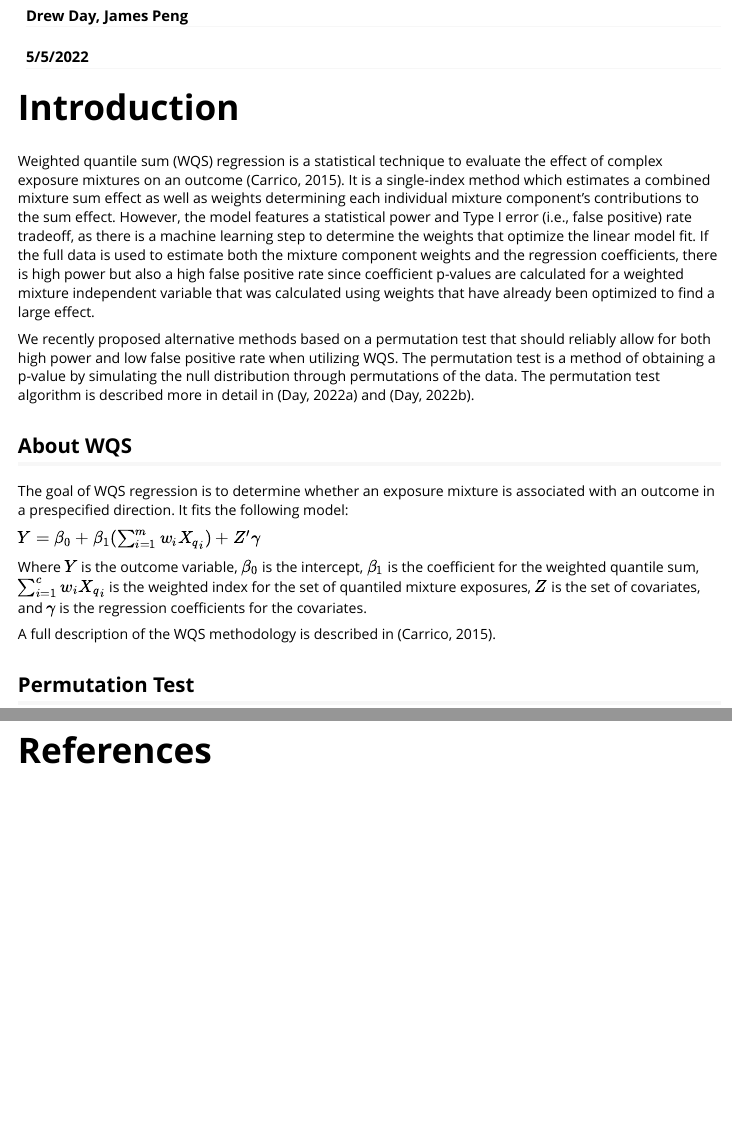
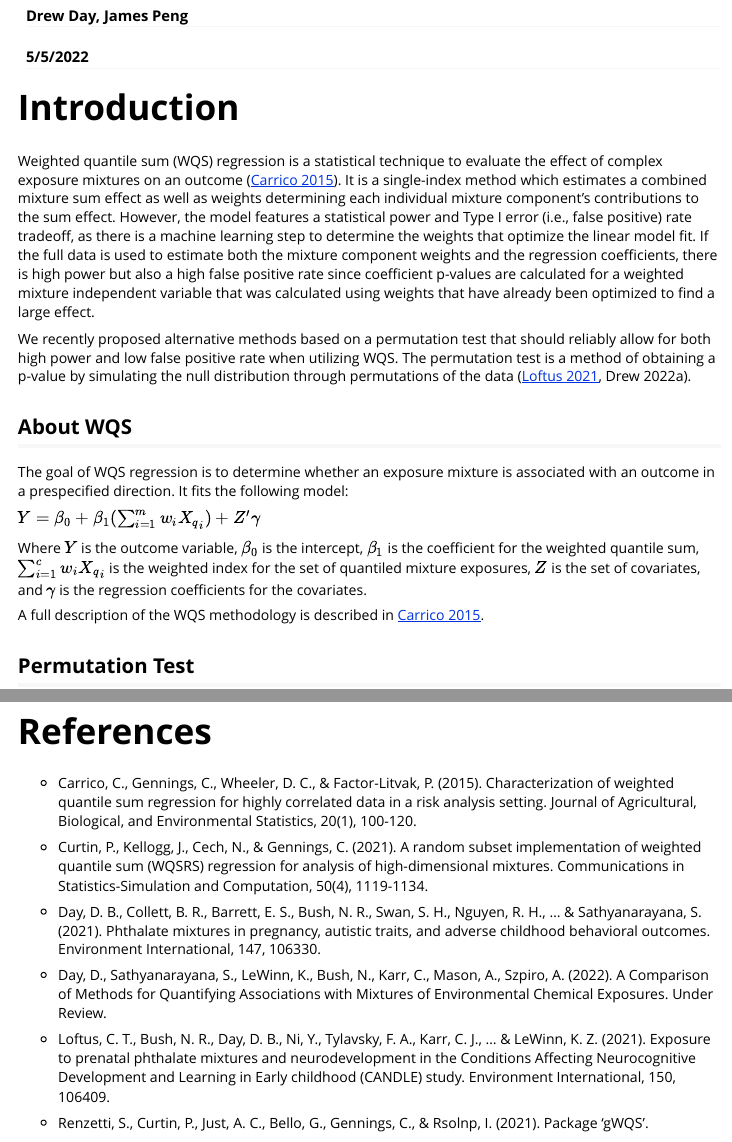
Before and after one commit to drewdstat/wqsperm, an R Markdown document (vignettes/introduction.Rmd): the page in a window 1100 px wide, from 70 px down, and a second part further down, joined at a grey line. The pictures show the output file vignettes/introduction.html that the author committed with the source, opened offline.

Commit message:
making updates

````diff
--- a/vignettes/introduction.Rmd
+++ b/vignettes/introduction.Rmd
@@ -19,7 +19,7 @@ knitr::opts_chunk$set(
 # Introduction
 
 Weighted quantile sum (WQS) regression is a statistical technique to evaluate the
-effect of complex exposure mixtures on an outcome (Carrico, 2015). It is a
+effect of complex exposure mixtures on an outcome ([Carrico 2015](https://link.springer.com/article/10.1007/s13253-014-0180-3)). It is a
 single-index method which estimates a combined mixture sum effect as well as weights
 determining each individual mixture component's contributions to the sum effect.
 However, the model features a statistical power and Type I error (i.e., false positive)
@@ -33,8 +33,8 @@ been optimized to find a large effect.
 We recently proposed alternative methods based on a permutation test that should
 reliably allow for both high power and low false positive rate when utilizing WQS.
 The permutation test is a method of obtaining a p-value by simulating the null
-distribution through permutations of the data. The permutation test algorithm
-is described more in detail in (Day, 2022a) and (Day, 2022b).
+distribution through permutations of the data ([Loftus 2021](https://www.sciencedirect.com/science/article/pii/S0160412021000337),
+Drew 2022a).
 
 ## About WQS
 
@@ -48,7 +48,7 @@ coefficient for the weighted quantile sum, $\sum_{i=1}^{c} w_i {X_q}_i$ is the
 weighted index for the set of quantiled mixture exposures, $Z$ is the set of
 covariates, and $\gamma$ is the regression coefficients for the covariates.
 
-A full description of the WQS methodology is described in (Carrico, 2015).
+A full description of the WQS methodology is described in [Carrico 2015](https://link.springer.com/article/10.1007/s13253-014-0180-3).
 
 ## Permutation Test
 
@@ -411,3 +412,25 @@ wqsperm_plot(perm_test_res)$FullPlot
 ```
 
 # References
+* Carrico, C., Gennings, C., Wheeler, D. C., & Factor-Litvak, P. (2015). Characterization
+of weighted quantile sum regression for highly correlated data in a risk analysis
+setting. Journal of Agricultural, Biological, and Environmental Statistics, 20(1),
+100-120.
+
+* Curtin, P., Kellogg, J., Cech, N., & Gennings, C. (2021). A random subset implementation
+of weighted quantile sum (WQSRS) regression for analysis of high-dimensional mixtures.
+Communications in Statistics-Simulation and Computation, 50(4), 1119-1134.
+
+* Day, D. B., Collett, B. R., Barrett, E. S., Bush, N. R., Swan, S. H., Nguyen, R. H.,
+... & Sathyanarayana, S. (2021). Phthalate mixtures in pregnancy, autistic traits,
+and adverse childhood behavioral outcomes. Environment International, 147, 106330.
+
+* Day, D., Sathyanarayana, S., LeWinn, K., Bush, N., Karr, C., Mason, A., Szpiro, A. (2022). A Comparison of Methods for Quantifying Associations with Mixtures of Environmental Chemical Exposures. Under Review.
+
+* Loftus, C. T., Bush, N. R., Day, D. B., Ni, Y., Tylavsky, F. A., Karr, C. J., ... &
+LeWinn, K. Z. (2021). Exposure to prenatal phthalate mixtures and neurodevelopment
+in the Conditions Affecting Neurocognitive Development and Learning in Early
+childhood (CANDLE) study. Environment International, 150, 106409.
+
+* Renzetti, S., Curtin, P., Just, A. C., Bello, G., Gennings, C., & Rsolnp, I. (2021).
+Package ‘gWQS’.
````
Also changed, not shown: README.Rmd (+1 -1 lines), README.md, vignettes/introduction.html, vignettes/introduction.Rmd (7 more changed lines), 2 other files.
